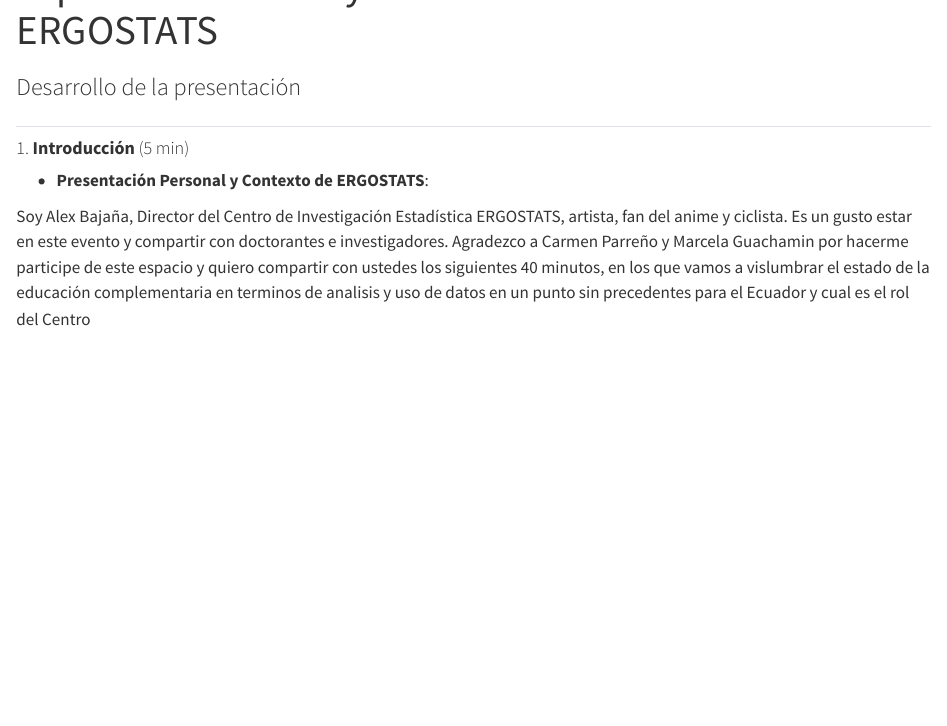
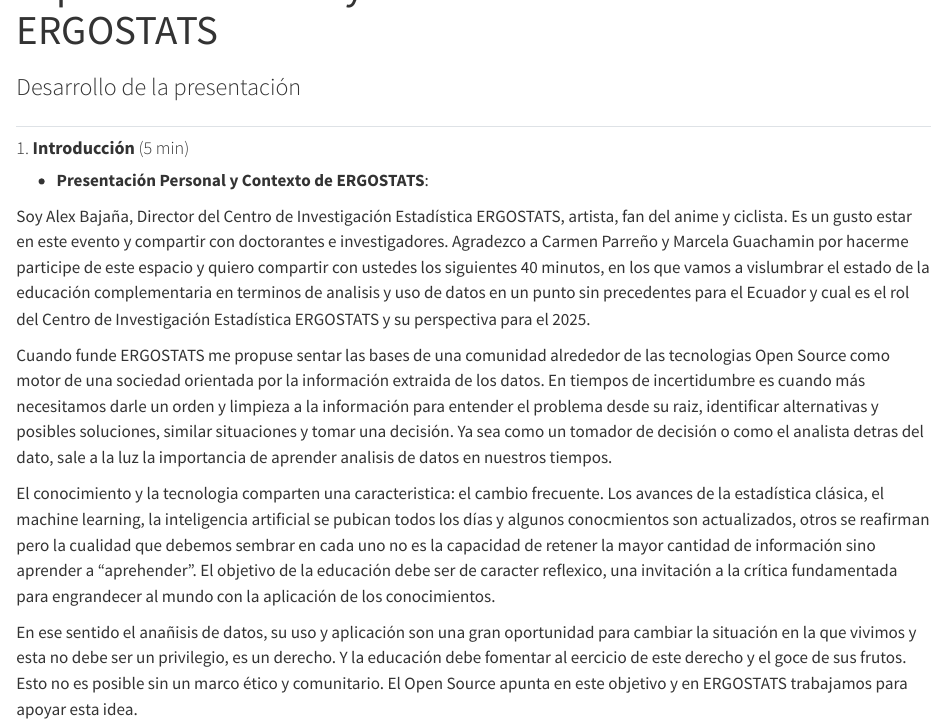
Before and after one commit to AlexB4891/encuentro_doctorantes, a Quarto document (desarrollo.qmd): the page in a window 1100 px wide, from 100 px down. Rendered offline with R 4.5, knitr and Pandoc in place of Quarto, with nearby package versions.

Commit message:
Introducción lista

```diff
--- a/desarrollo.qmd
+++ b/desarrollo.qmd
@@ -11,4 +11,10 @@
 
 -   **Presentación Personal y Contexto de ERGOSTATS**:
 
-Soy Alex Bajaña, Director del Centro de Investigación Estadística ERGOSTATS, artista, fan del anime y ciclista. Es un gusto estar en este evento y compartir con doctorantes e investigadores. Agradezco a Carmen Parreño y Marcela Guachamin por hacerme participe de este espacio y quiero compartir con ustedes los siguientes 40 minutos, en los que vamos a vislumbrar el estado de la educación complementaria en terminos de analisis y uso de datos en un punto sin precedentes para el Ecuador y cual es el rol del Centro
+Soy Alex Bajaña, Director del Centro de Investigación Estadística ERGOSTATS, artista, fan del anime y ciclista. Es un gusto estar en este evento y compartir con doctorantes e investigadores. Agradezco a Carmen Parreño y Marcela Guachamin por hacerme participe de este espacio y quiero compartir con ustedes los siguientes 40 minutos, en los que vamos a vislumbrar el estado de la educación complementaria en terminos de analisis y uso de datos en un punto sin precedentes para el Ecuador y cual es el rol del Centro de Investigación Estadística ERGOSTATS y su perspectiva para el 2025.
+
+Cuando funde ERGOSTATS me propuse sentar las bases de una comunidad alrededor de las tecnologias Open Source como motor de una sociedad orientada por la información extraida de los datos. En tiempos de incertidumbre es cuando más necesitamos darle un orden y limpieza a la información para entender el problema desde su raiz, identificar alternativas y posibles soluciones, similar situaciones y tomar una decisión. Ya sea como un tomador de decisión o como el analista detras del dato, sale a la luz la importancia de aprender analisis de datos en nuestros tiempos.
+
+El conocimiento y la tecnologia comparten una caracteristica: el cambio frecuente. Los avances de la estadística clásica, el machine learning, la inteligencia artificial se pubican todos los días y algunos conocmientos son actualizados, otros se reafirman pero la cualidad que debemos sembrar en cada uno no es la capacidad de retener la mayor cantidad de información sino aprender a "aprehender". El objetivo de la educación debe ser de caracter reflexico, una invitación a la crítica fundamentada para engrandecer al mundo con la aplicación de los conocimientos.
+
+En ese sentido el anañisis de datos, su uso y aplicación son una gran oportunidad para cambiar la situación en la que vivimos y esta no debe ser un privilegio, es un derecho. Y la educación debe fomentar al eercicio de este derecho y el goce de sus frutos. Esto no es posible sin un marco ético y comunitario. El Open Source apunta en este objetivo y en ERGOSTATS trabajamos para apoyar esta idea.
```
